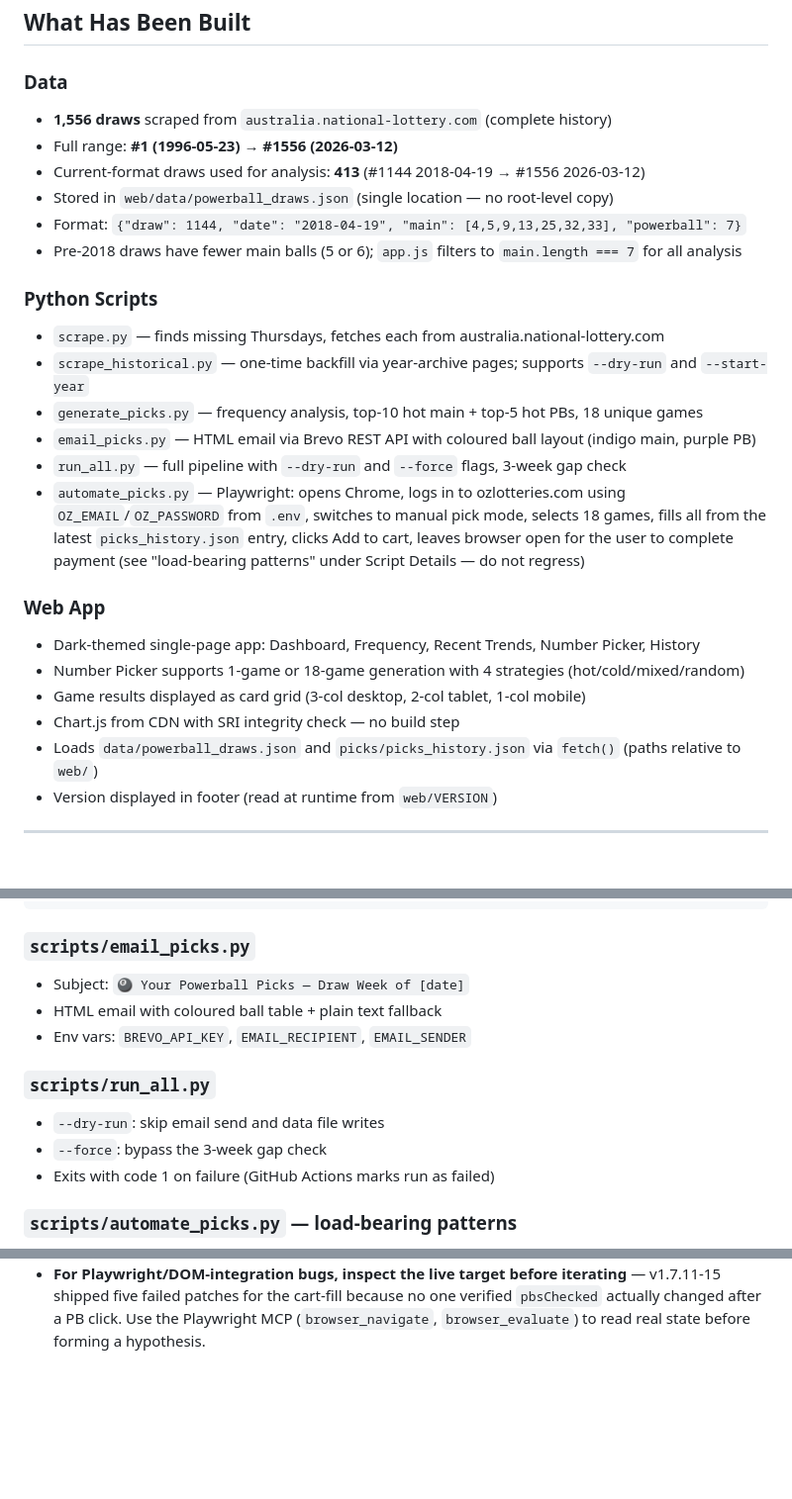
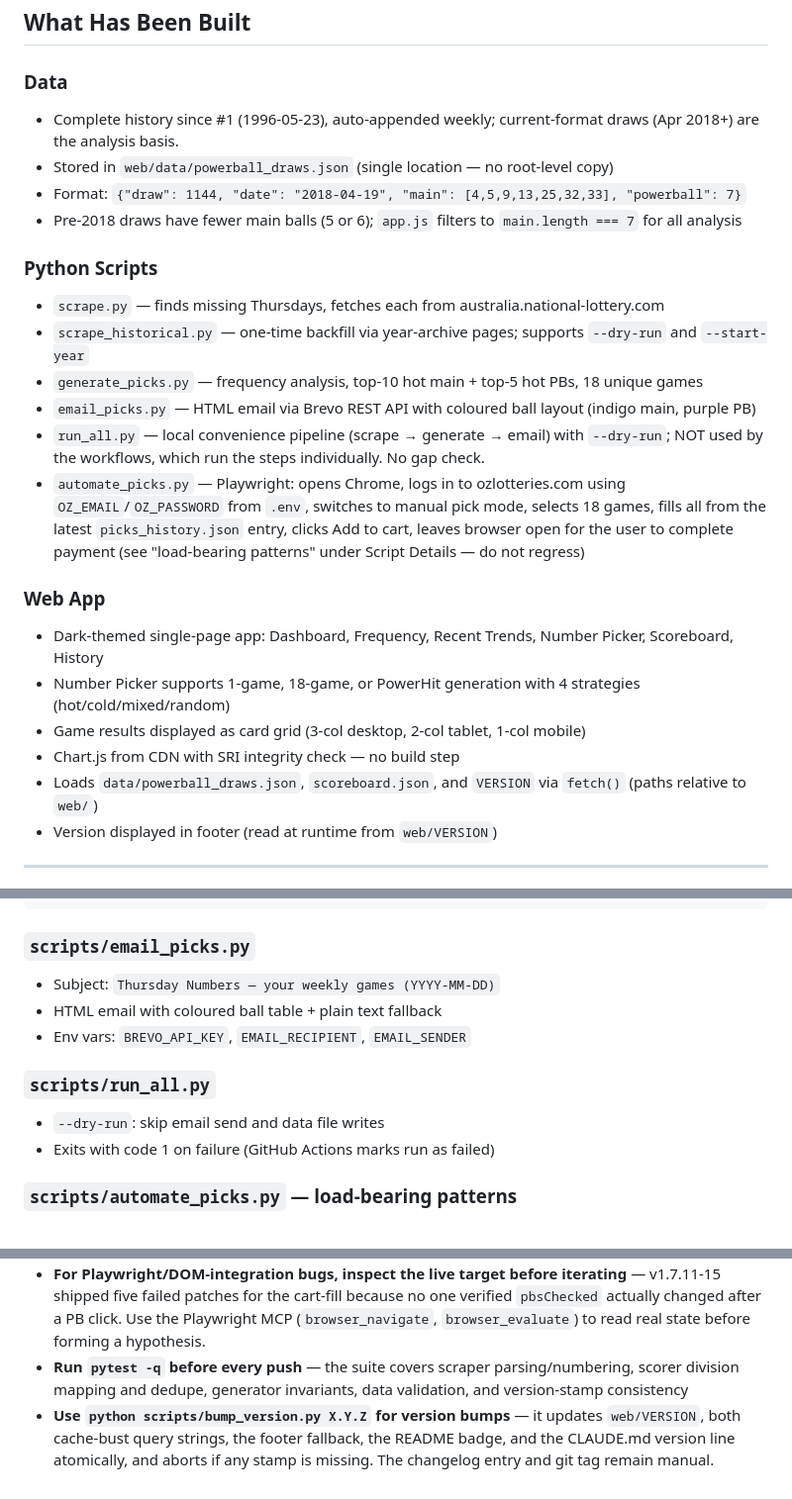
Before and after one commit to androidua/thursday-numbers, a Markdown page: CLAUDE.md, 3 parts joined by grey strips. Shown at 99% size. Rendered like a GitHub page; blank space fills up the shorter version.

````diff
--- a/CLAUDE.md
+++ b/CLAUDE.md
@@ -123,9 +131,7 @@ thursday-numbers/
 ## What Has Been Built
 
 ### Data
-- **1,556 draws** scraped from `australia.national-lottery.com` (complete history)
-- Full range: **#1 (1996-05-23) → #1556 (2026-03-12)**
-- Current-format draws used for analysis: **413** (#1144 2018-04-19 → #1556 2026-03-12)
+- Complete history since #1 (1996-05-23), auto-appended weekly; current-format draws (Apr 2018+) are the analysis basis.
 - Stored in `web/data/powerball_draws.json` (single location — no root-level copy)
 - Format: `{"draw": 1144, "date": "2018-04-19", "main": [4,5,9,13,25,32,33], "powerball": 7}`
 - Pre-2018 draws have fewer main balls (5 or 6); `app.js` filters to `main.length === 7` for all analysis
@@ -135,15 +141,15 @@ thursday-numbers/
 - `scrape_historical.py` — one-time backfill via year-archive pages; supports `--dry-run` and `--start-year`
 - `generate_picks.py` — frequency analysis, top-10 hot main + top-5 hot PBs, 18 unique games
 - `email_picks.py` — HTML email via Brevo REST API with coloured ball layout (indigo main, purple PB)
-- `run_all.py` — full pipeline with `--dry-run` and `--force` flags, 3-week gap check
+- `run_all.py` — local convenience pipeline (scrape → generate → email) with `--dry-run`; NOT used by the workflows, which run the steps individually. No gap check.
 - `automate_picks.py` — Playwright: opens Chrome, logs in to ozlotteries.com using `OZ_EMAIL`/`OZ_PASSWORD` from `.env`, switches to manual pick mode, selects 18 games, fills all from the latest `picks_history.json` entry, clicks Add to cart, leaves browser open for the user to complete payment (see "load-bearing patterns" under Script Details — do not regress)
 
 ### Web App
-- Dark-themed single-page app: Dashboard, Frequency, Recent Trends, Number Picker, History
-- Number Picker supports 1-game or 18-game generation with 4 strategies (hot/cold/mixed/random)
+- Dark-themed single-page app: Dashboard, Frequency, Recent Trends, Number Picker, Scoreboard, History
+- Number Picker supports 1-game, 18-game, or PowerHit generation with 4 strategies (hot/cold/mixed/random)
 - Game results displayed as card grid (3-col desktop, 2-col tablet, 1-col mobile)
 - Chart.js from CDN with SRI integrity check — no build step
-- Loads `data/powerball_draws.json` and `picks/picks_history.json` via `fetch()` (paths relative to `web/`)
+- Loads `data/powerball_draws.json`, `scoreboard.json`, and `VERSION` via `fetch()` (paths relative to `web/`)
 - Version displayed in footer (read at runtime from `web/VERSION`)
 
 ---
@@ -172,13 +178,12 @@ Output format per run:
 ```
 
 ### `scripts/email_picks.py`
-- Subject: `🎱 Your Powerball Picks — Draw Week of [date]`
+- Subject: `Thursday Numbers — your weekly games (YYYY-MM-DD)`
 - HTML email with coloured ball table + plain text fallback
 - Env vars: `BREVO_API_KEY`, `EMAIL_RECIPIENT`, `EMAIL_SENDER`
 
 ### `scripts/run_all.py`
 - `--dry-run`: skip email send and data file writes
-- `--force`: bypass the 3-week gap check
 - Exits with code 1 on failure (GitHub Actions marks run as failed)
 
 ### `scripts/automate_picks.py` — load-bearing patterns
@@ -309,3 +310,5 @@ Current hash: `sha384-e6nUZLBkQ86NJ6TVVKAeSaK8jWa3NhkYWZFomE39AvDbQWeie9PlQqM3pm
 - **Workflow auto-commits must use `[skip actions]`, never `[skip ci]`** — Cloudflare Pages respects `[skip ci]` and will silently skip the deployment. `[skip actions]` prevents GitHub Actions re-runs without blocking Cloudflare Pages. Also, never mention `[skip ci]` anywhere in a commit message body, as Cloudflare Pages scans the full message.
 - **Do not "simplify" the click strategy in `scripts/automate_picks.py`** — the `input[data-id="..."]` + `dispatch_event("click")` + per-row scoping is load-bearing (see Script Details for `automate_picks.py`). Reverting to `label[for=N].click()` silently breaks PB selection because the page has duplicate `id` attributes; reverting to `.click()` instead of `dispatch_event` re-introduces occlusion failures. Verify against the live page before changing any selector here.
 - **For Playwright/DOM-integration bugs, inspect the live target before iterating** — v1.7.11-15 shipped five failed patches for the cart-fill because no one verified `pbsChecked` actually changed after a PB click. Use the Playwright MCP (`browser_navigate`, `browser_evaluate`) to read real state before forming a hypothesis.
+- **Run `pytest -q` before every push** — the suite covers scraper parsing/numbering, scorer division mapping and dedupe, generator invariants, data validation, and version-stamp consistency
+- **Use `python scripts/bump_version.py X.Y.Z` for version bumps** — it updates `web/VERSION`, both cache-bust query strings, the footer fallback, the README badge, and the CLAUDE.md version line atomically, and aborts if any stamp is missing. The changelog entry and git tag remain manual.
````
Also changed, not shown: other parts of CLAUDE.md (+18 -14 lines), README.md (+8 -1 lines).
